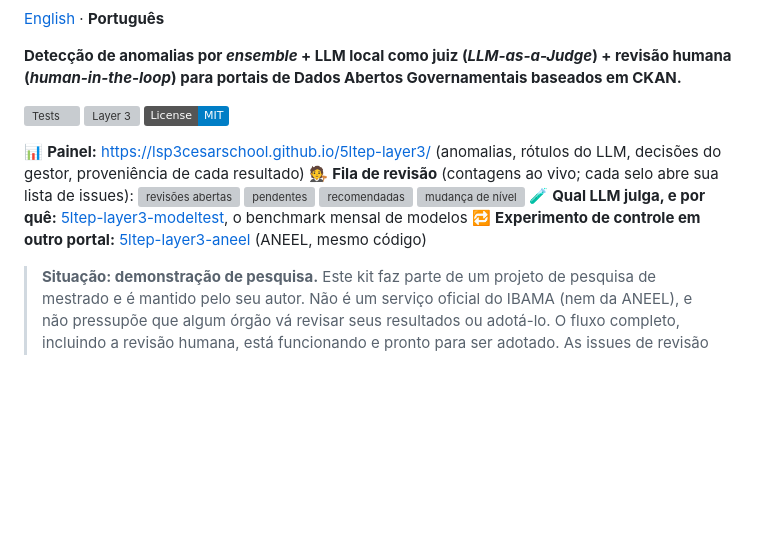
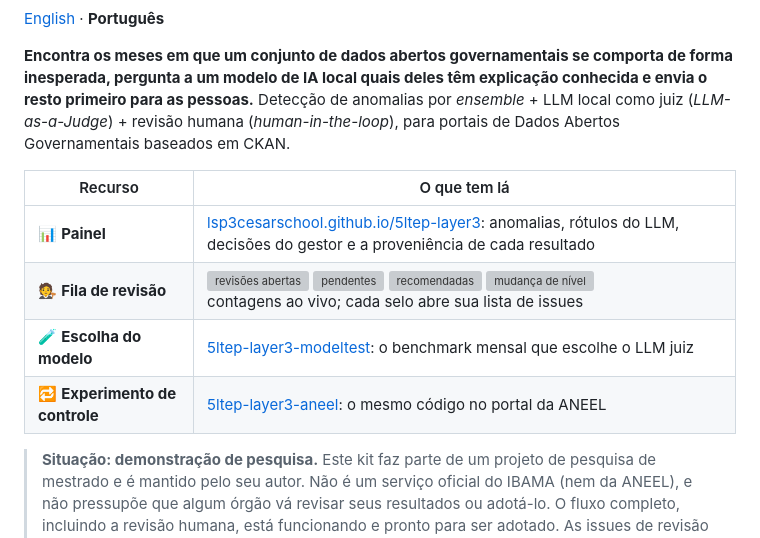
Before and after one commit to lsp3cesarschool/5ltep-layer3, a Markdown page: LEIAME.md, the part around one of its changes. GitHub-like rendering; badges without logos; blank space fills up the shorter version; grey boxes are pictures that could not be loaded.

```diff
--- a/LEIAME.md
+++ b/LEIAME.md
@@ -2,16 +4,18 @@
 
 [English](README.md) · **Português**
 
-**Detecção de anomalias por *ensemble* + LLM local como juiz (*LLM-as-a-Judge*) + revisão humana (*human-in-the-loop*) para portais de Dados Abertos Governamentais baseados em CKAN.**
+**Encontra os meses em que um conjunto de dados abertos governamentais se comporta de forma
+inesperada, pergunta a um modelo de IA local quais deles têm explicação conhecida e envia o resto
+primeiro para as pessoas.**
+Detecção de anomalias por *ensemble* + LLM local como juiz (*LLM-as-a-Judge*) + revisão humana
+(*human-in-the-loop*), para portais de Dados Abertos Governamentais baseados em CKAN.
 
-[![Tests](https://github.com/lsp3cesarschool/5ltep-layer3/actions/workflows/tests.yml/badge.svg)](https://github.com/lsp3cesarschool/5ltep-layer3/actions/workflows/tests.yml)
-[![Layer 3](https://github.com/lsp3cesarschool/5ltep-layer3/actions/workflows/layer3.yml/badge.svg)](https://github.com/lsp3cesarschool/5ltep-layer3/actions/workflows/layer3.yml)
-[![License: MIT](https://img.shields.io/badge/License-MIT-blue.svg)](LICENSE)
-
-📊 **Painel:** <https://lsp3cesarschool.github.io/5ltep-layer3/> (anomalias, rótulos do LLM, decisões do gestor, proveniência de cada resultado)
-🧑‍⚖️ **Fila de revisão** (contagens ao vivo; cada selo abre sua lista de issues): [![revisões abertas](https://img.shields.io/github/issues/lsp3cesarschool/5ltep-layer3/layer3?label=revis%C3%B5es%20abertas&color=0366d6)](https://github.com/lsp3cesarschool/5ltep-layer3/issues?q=is%3Aissue+is%3Aopen+label%3Alayer3) [![pendentes](https://img.shields.io/github/issues/lsp3cesarschool/5ltep-layer3/review%3Apending?label=pendentes&color=d73a4a)](https://github.com/lsp3cesarschool/5ltep-layer3/issues?q=is%3Aissue+is%3Aopen+label%3Areview%3Apending) [![recomendadas](https://img.shields.io/github/issues/lsp3cesarschool/5ltep-layer3/review%3Aadvisory?label=recomendadas&color=fbca04)](https://github.com/lsp3cesarschool/5ltep-layer3/issues?q=is%3Aissue+is%3Aopen+label%3Areview%3Aadvisory) [![mudança de nível](https://img.shields.io/github/issues/lsp3cesarschool/5ltep-layer3/review%3Alevel-shift?label=mudan%C3%A7a%20de%20n%C3%ADvel&color=f9d0c4)](https://github.com/lsp3cesarschool/5ltep-layer3/issues?q=is%3Aissue+is%3Aopen+label%3Areview%3Alevel-shift)
-🧪 **Qual LLM julga, e por quê:** [5ltep-layer3-modeltest](https://github.com/lsp3cesarschool/5ltep-layer3-modeltest), o benchmark mensal de modelos
-🔁 **Experimento de controle em outro portal:** [5ltep-layer3-aneel](https://github.com/lsp3cesarschool/5ltep-layer3-aneel) (ANEEL, mesmo código)
+| Recurso | O que tem lá |
+|---|---|
+| 📊 **Painel** | [lsp3cesarschool.github.io/5ltep-layer3](https://lsp3cesarschool.github.io/5ltep-layer3/): anomalias, rótulos do LLM, decisões do gestor e a proveniência de cada resultado |
+| 🧑‍⚖️ **Fila de revisão** | [![revisões abertas](https://img.shields.io/github/issues/lsp3cesarschool/5ltep-layer3/layer3?label=revis%C3%B5es%20abertas&color=0366d6)](https://github.com/lsp3cesarschool/5ltep-layer3/issues?q=is%3Aissue+is%3Aopen+label%3Alayer3) [![pendentes](https://img.shields.io/github/issues/lsp3cesarschool/5ltep-layer3/review%3Apending?label=pendentes&color=d73a4a)](https://github.com/lsp3cesarschool/5ltep-layer3/issues?q=is%3Aissue+is%3Aopen+label%3Areview%3Apending) [![recomendadas](https://img.shields.io/github/issues/lsp3cesarschool/5ltep-layer3/review%3Aadvisory?label=recomendadas&color=fbca04)](https://github.com/lsp3cesarschool/5ltep-layer3/issues?q=is%3Aissue+is%3Aopen+label%3Areview%3Aadvisory) [![mudança de nível](https://img.shields.io/github/issues/lsp3cesarschool/5ltep-layer3/review%3Alevel-shift?label=mudan%C3%A7a%20de%20n%C3%ADvel&color=f9d0c4)](https://github.com/lsp3cesarschool/5ltep-layer3/issues?q=is%3Aissue+is%3Aopen+label%3Areview%3Alevel-shift)<br>contagens ao vivo; cada selo abre sua lista de issues |
+| 🧪 **Escolha do modelo** | [5ltep-layer3-modeltest](https://github.com/lsp3cesarschool/5ltep-layer3-modeltest/blob/main/LEIAME.md): o benchmark mensal que escolhe o LLM juiz |
+| 🔁 **Experimento de controle** | [5ltep-layer3-aneel](https://github.com/lsp3cesarschool/5ltep-layer3-aneel/blob/main/LEIAME.md): o mesmo código no portal da ANEEL |
 
 > **Situação: demonstração de pesquisa.** Este kit faz parte de um projeto de pesquisa de mestrado e é
 > mantido pelo seu autor. Não é um serviço oficial do IBAMA (nem da ANEEL), e não pressupõe que algum
```
Also changed, not shown: other parts of LEIAME.md (+2 -0 lines), README.md (+12 -9 lines).
